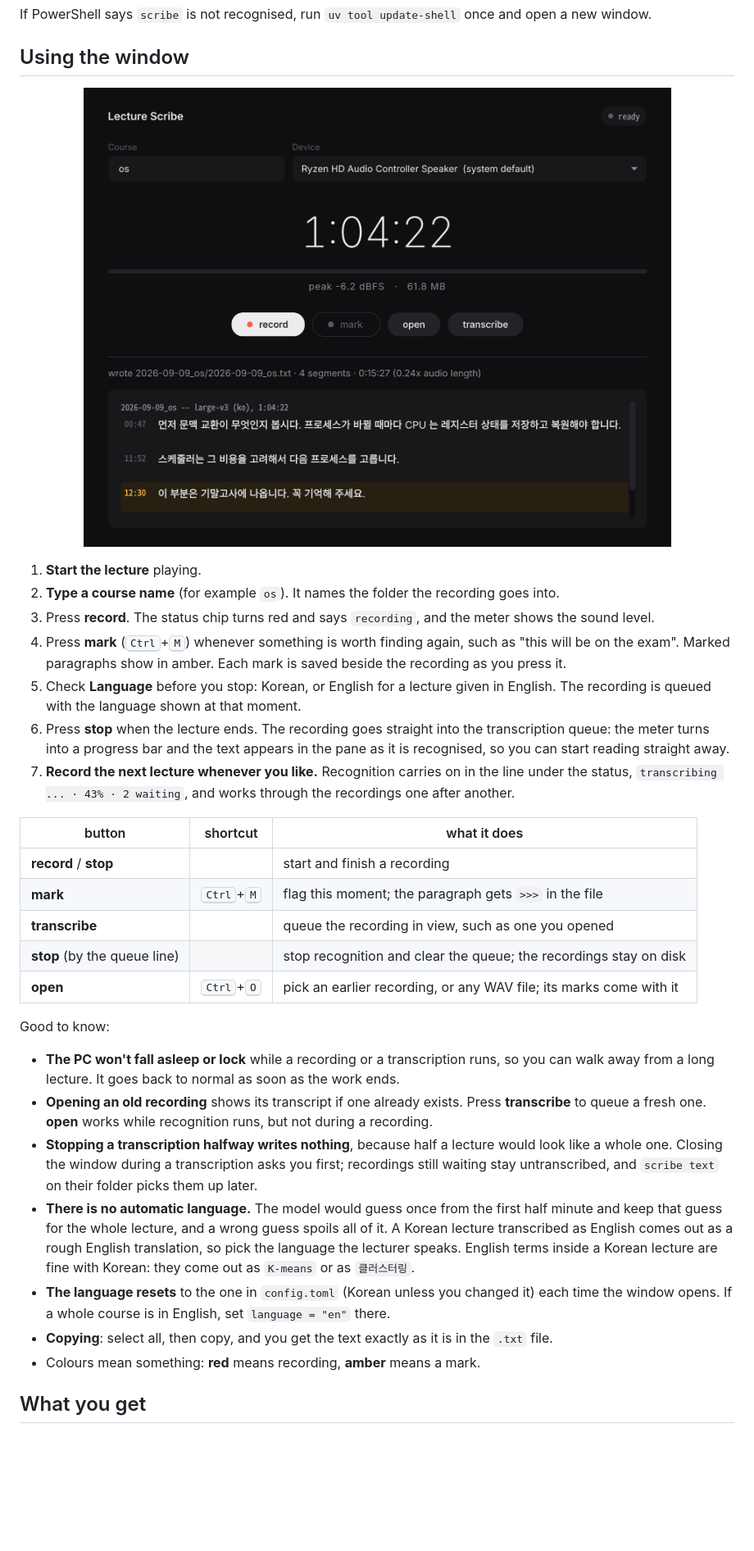
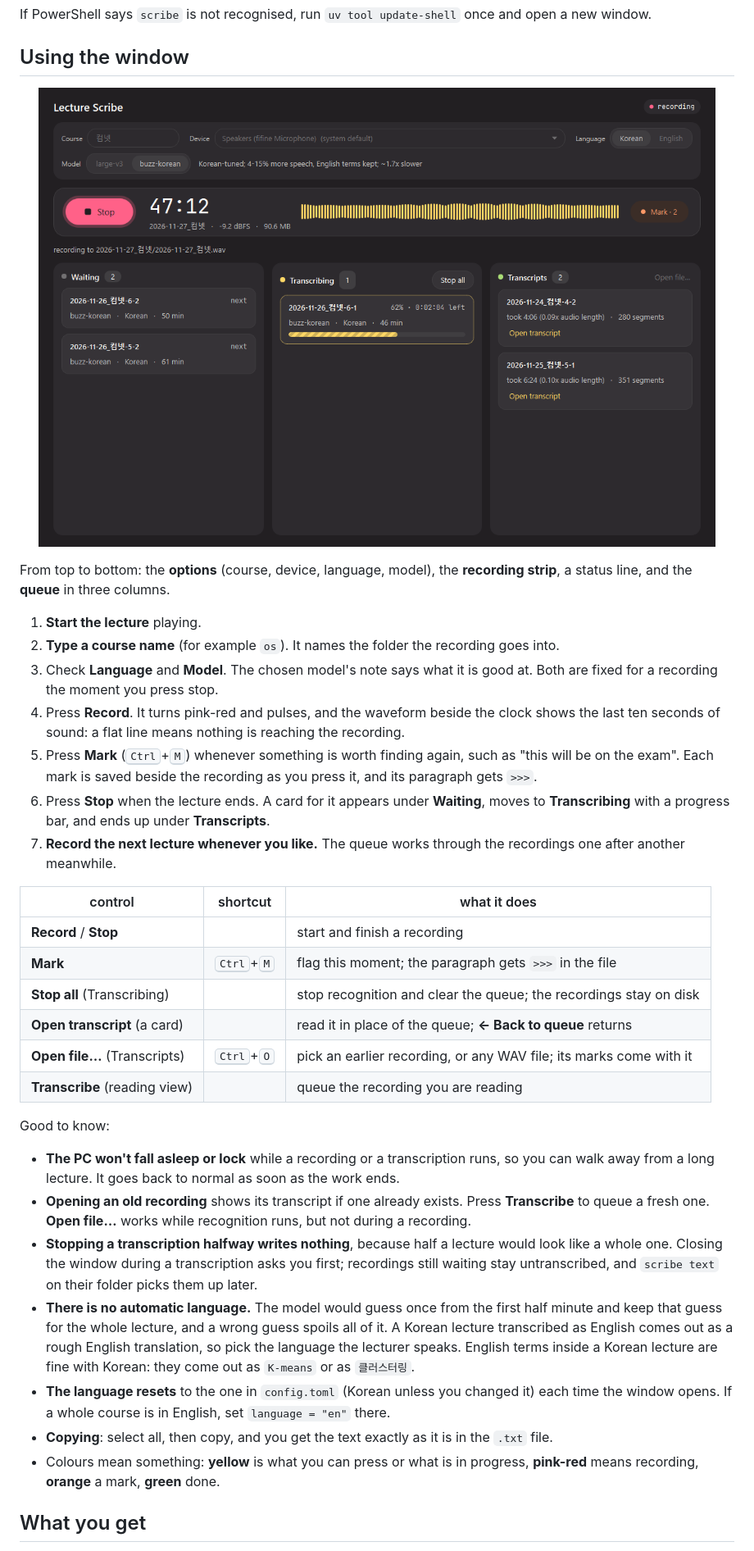
Before and after one commit to snowing152/lecture-scribe, a Markdown page: README.md, the part around the change. Shown at 82% size. Drawn GitHub-style; pictures changed too: .github/assets/window-queue.png (added); blank space fills up the shorter version.

Commit message:
docs: describe the redesigned window and record D-30
Co-Authored-By: Claude Opus 5.5 <noreply@anthropic.com>

```diff
--- a/README.md
+++ b/README.md
@@ -155,35 +155,37 @@ and open a new window.
 ## Using the window
 
 <p align="center">
-  <img src="./.github/assets/window-transcript.png" alt="a finished transcript in the window">
+  <img src="./.github/assets/window-queue.png" alt="the window recording one lecture while the queue transcribes others">
 </p>
+
+From top to bottom: the **options** (course, device, language, model), the
+**recording strip**, a status line, and the **queue** in three columns.
 
 1. **Start the lecture** playing.
 2. **Type a course name** (for example `os`). It names the folder the
    recording goes into.
-3. Press **record**. The status chip turns red and says `recording`, and the
-   meter shows the sound level.
-4. Press **mark** (<kbd>Ctrl</kbd>+<kbd>M</kbd>) whenever something is worth
-   finding again, such as "this will be on the exam". Marked paragraphs show
-   in amber. Each mark is saved beside the recording as you press it.
-5. Check **Language** before you stop: Korean, or English for a lecture
-   given in English. The recording is queued with the language shown at that
-   moment.
-6. Press **stop** when the lecture ends. The recording goes straight into the
-   transcription queue: the meter turns into a progress bar and the text
-   appears in the pane as it is recognised, so you can start reading straight
-   away.
-7. **Record the next lecture whenever you like.** Recognition carries on in
-   the line under the status, `transcribing ... · 43% · 2 waiting`, and works
-   through the recordings one after another.
+3. Check **Language** and **Model**. The chosen model's note says what it is
+   good at. Both are fixed for a recording the moment you press stop.
+4. Press **Record**. It turns pink-red and pulses, and the waveform beside
+   the clock shows the last ten seconds of sound: a flat line means nothing
+   is reaching the recording.
+5. Press **Mark** (<kbd>Ctrl</kbd>+<kbd>M</kbd>) whenever something is worth
+   finding again, such as "this will be on the exam". Each mark is saved
+   beside the recording as you press it, and its paragraph gets `>>>`.
+6. Press **Stop** when the lecture ends. A card for it appears under
+   **Waiting**, moves to **Transcribing** with a progress bar, and ends up
+   under **Transcripts**.
+7. **Record the next lecture whenever you like.** The queue works through the
+   recordings one after another meanwhile.
 
-| button | shortcut | what it does |
+| control | shortcut | what it does |
 |---|---|---|
-| **record** / **stop** | | start and finish a recording |
-| **mark** | <kbd>Ctrl</kbd>+<kbd>M</kbd> | flag this moment; the paragraph gets `>>>` in the file |
-| **transcribe** | | queue the recording in view, such as one you opened |
-| **stop** (by the queue line) | | stop recognition and clear the queue; the recordings stay on disk |
-| **open** | <kbd>Ctrl</kbd>+<kbd>O</kbd> | pick an earlier recording, or any WAV file; its marks come with it |
+| **Record** / **Stop** | | start and finish a recording |
+| **Mark** | <kbd>Ctrl</kbd>+<kbd>M</kbd> | flag this moment; the paragraph gets `>>>` in the file |
+| **Stop all** (Transcribing) | | stop recognition and clear the queue; the recordings stay on disk |
+| **Open transcript** (a card) | | read it in place of the queue; **← Back to queue** returns |
+| **Open file…** (Transcripts) | <kbd>Ctrl</kbd>+<kbd>O</kbd> | pick an earlier recording, or any WAV file; its marks come with it |
+| **Transcribe** (reading view) | | queue the recording you are reading |
 
 Good to know:
 
@@ -191,8 +193,8 @@ Good to know:
   runs, so you can walk away from a long lecture. It goes back to normal as
   soon as the work ends.
 - **Opening an old recording** shows its transcript if one already exists.
-  Press **transcribe** to queue a fresh one. **open** works while recognition
-  runs, but not during a recording.
+  Press **Transcribe** to queue a fresh one. **Open file…** works while
+  recognition runs, but not during a recording.
 - **Stopping a transcription halfway writes nothing**, because half a lecture
   would look like a whole one. Closing the window during a transcription
   asks you first; recordings still waiting stay untranscribed, and
@@ -208,7 +210,8 @@ Good to know:
   set `language = "en"` there.
 - **Copying**: select all, then copy, and you get the text exactly as it is in
   the `.txt` file.
-- Colours mean something: **red** means recording, **amber** means a mark.
+- Colours mean something: **yellow** is what you can press or what is in
+  progress, **pink-red** means recording, **orange** a mark, **green** done.
 
 ## What you get
 
```
Also changed, not shown: CLAUDE.md (+8 -7 lines), docs/decisions.md (+25 -0 lines).
